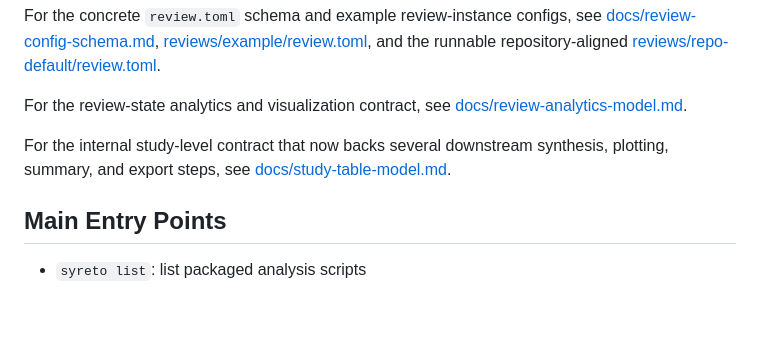
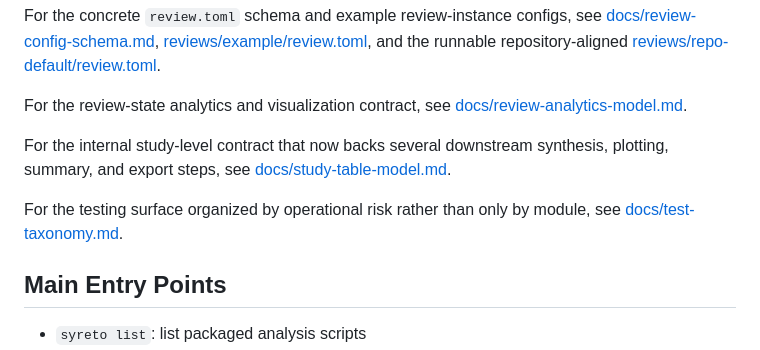
Before and after one commit to bearmishka/syreto, a Markdown page: README.md, the part around the change. Rendered like a GitHub page; blank space fills up the shorter version.

Commit message:
Add test taxonomy

```diff
--- a/README.md
+++ b/README.md
@@ -183,6 +183,8 @@ For the review-state analytics and visualization contract, see [docs/review-anal
 
 For the internal study-level contract that now backs several downstream synthesis, plotting, summary, and export steps, see [docs/study-table-model.md](/Users/pigra/Documents/New%20project/syreto_clean/docs/study-table-model.md).
 
+For the testing surface organized by operational risk rather than only by module, see [docs/test-taxonomy.md](/Users/pigra/Documents/New%20project/syreto_clean/docs/test-taxonomy.md).
+
 ## Main Entry Points
 
 - `syreto list`: list packaged analysis scripts
```
Also changed, not shown: docs/test-taxonomy.md (added, +231 -0 lines).
